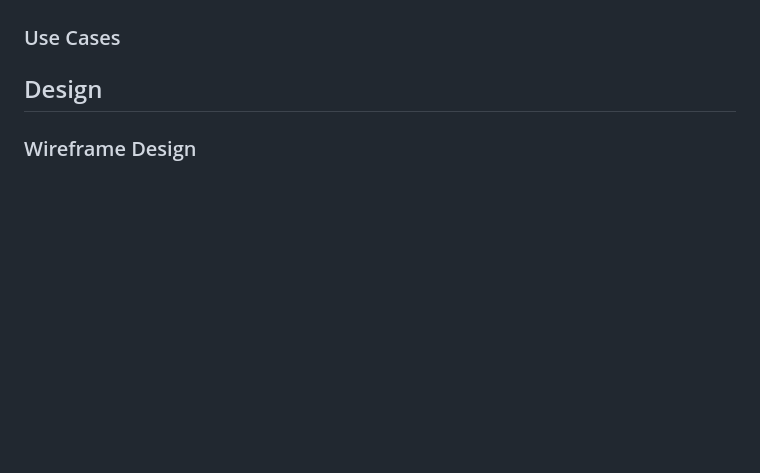
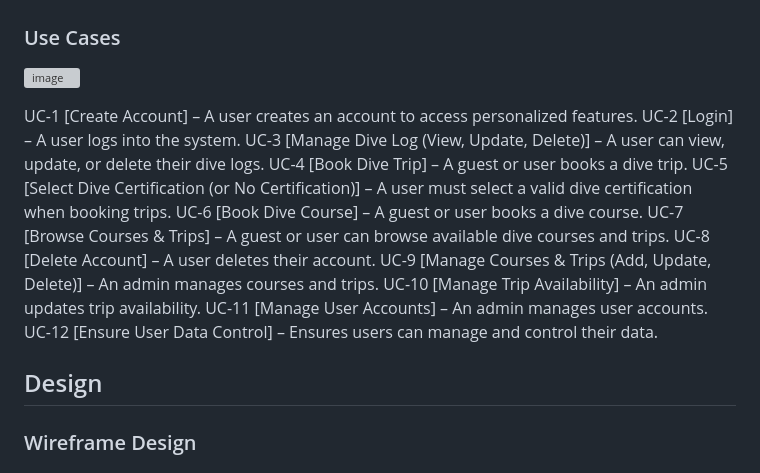
Before and after one commit to samehinttech/diving-courses-trips-logbook-project, a Markdown page: README.md, the part around the change. Drawn GitHub-style; blank space fills up the shorter version; grey boxes are pictures that could not be loaded.

Commit message:
Update README.md
- added use cases

```diff
--- a/README.md
+++ b/README.md
@@ -94,6 +94,23 @@ including the ability to delete dive logs permanently.
    data.
 
 ### Use Cases
+![image](https://github.com/user-attachments/assets/e23be216-8a6a-4195-935c-68e23742584e)
+
+
+UC-1 [Create Account] – A user creates an account to access personalized features.
+UC-2 [Login] – A user logs into the system.
+UC-3 [Manage Dive Log (View, Update, Delete)] – A user can view, update, or delete their dive logs.
+UC-4 [Book Dive Trip] – A guest or user books a dive trip.
+UC-5 [Select Dive Certification (or No Certification)] – A user must select a valid dive certification when booking trips.
+UC-6 [Book Dive Course] – A guest or user books a dive course.
+UC-7 [Browse Courses & Trips] – A guest or user can browse available dive courses and trips.
+UC-8 [Delete Account] – A user deletes their account.
+UC-9 [Manage Courses & Trips (Add, Update, Delete)] – An admin manages courses and trips.
+UC-10 [Manage Trip Availability] – An admin updates trip availability.
+UC-11 [Manage User Accounts] – An admin manages user accounts.
+UC-12 [Ensure User Data Control] – Ensures users can manage and control their data.
+
+
 
 ## Design
 
```
